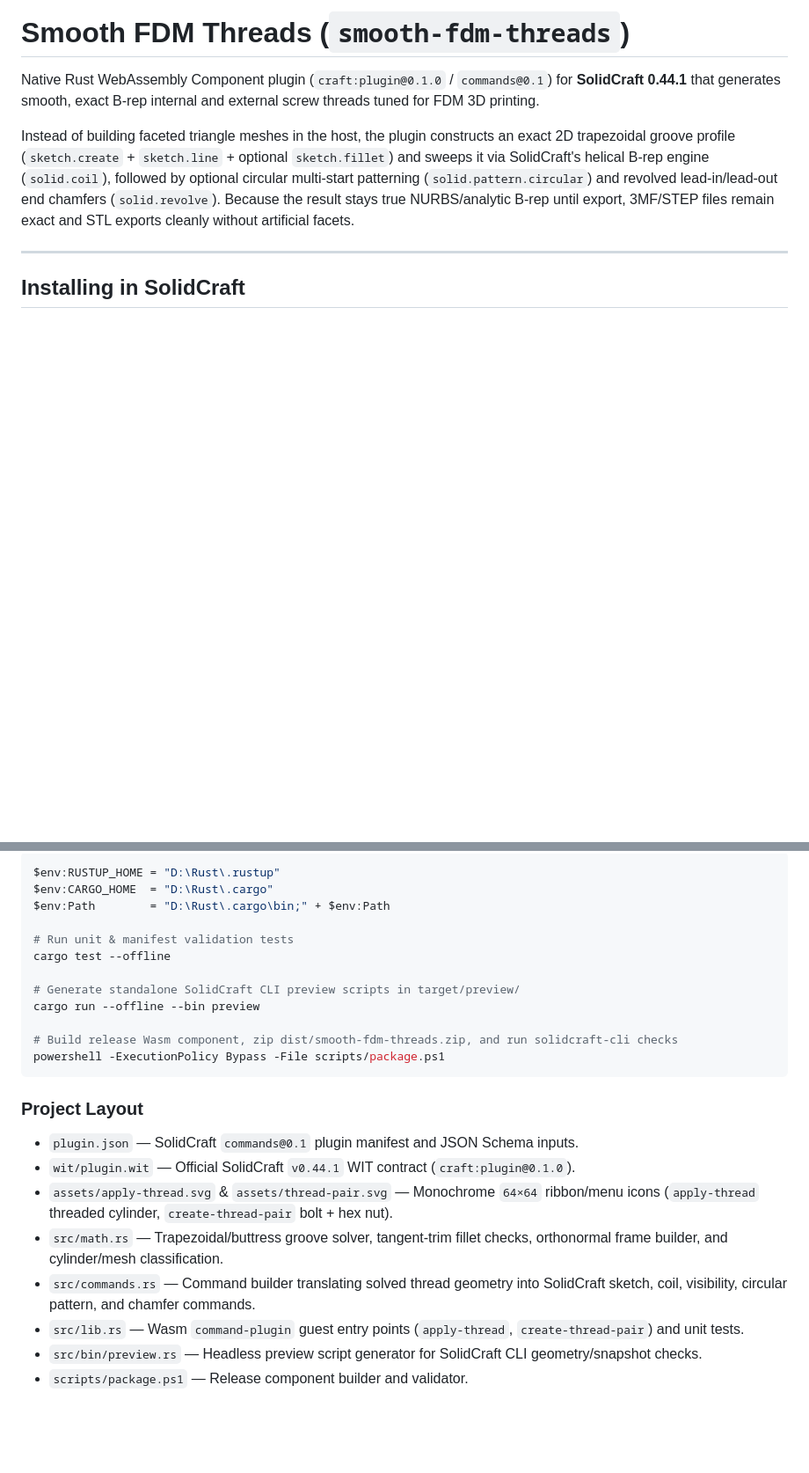
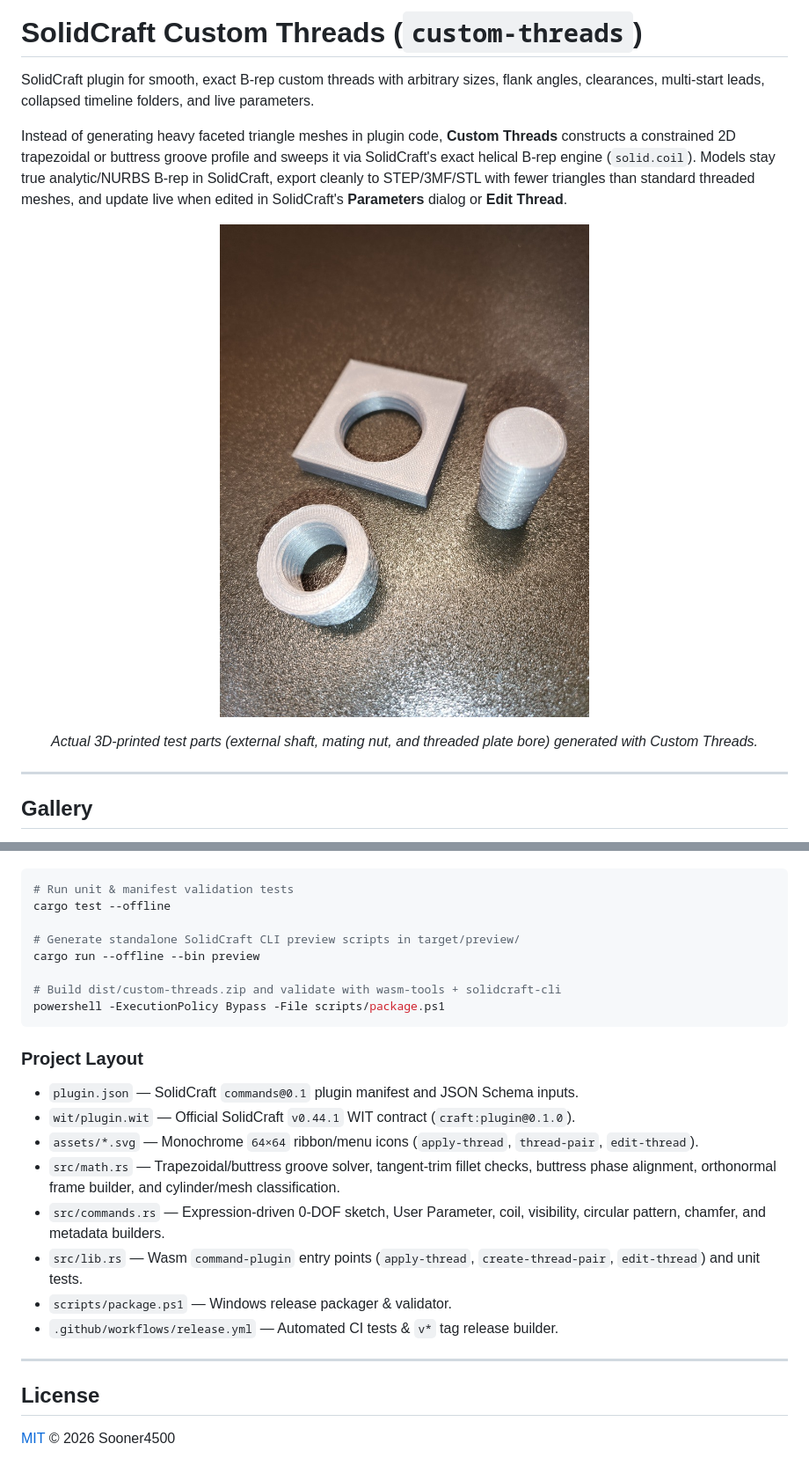
Before and after one commit to Sooner4500/solidcraft-custom-threads, a Markdown page: README.md, 2 parts joined by grey strips. Shown at 88% size. Rendered like a GitHub page; pictures changed too: docs/images/printed-test-parts.jpg (added); blank space fills up the shorter version.

````diff
--- a/README.md
+++ b/README.md
@@ -1,10 +1,17 @@
-# Smooth FDM Threads (`smooth-fdm-threads`)
+# SolidCraft Custom Threads (`custom-threads`)
 
-Native Rust WebAssembly Component plugin (`craft:plugin@0.1.0` / `commands@0.1`) for **SolidCraft 0.44.1** that generates smooth, exact B-rep internal and external screw threads tuned for FDM 3D printing.
+SolidCraft plugin for smooth, exact B-rep custom threads with arbitrary sizes, flank angles, clearances, multi-start leads, collapsed timeline folders, and live parameters.
 
-Instead of building faceted triangle meshes in the host, the plugin constructs an exact 2D trapezoidal groove profile (`sketch.create` + `sketch.line` + optional `sketch.fillet`) and sweeps it via SolidCraft's helical B-rep engine (`solid.coil`), followed by optional circular multi-start patterning (`solid.pattern.circular`) and revolved lead-in/lead-out end chamfers (`solid.revolve`). Because the result stays true NURBS/analytic B-rep until export, 3MF/STEP files remain exact and STL exports cleanly without artificial facets.
+Instead of generating heavy faceted triangle meshes in plugin code, **Custom Threads** constructs a constrained 2D trapezoidal or buttress groove profile and sweeps it via SolidCraft's exact helical B-rep engine (`solid.coil`). Models stay true analytic/NURBS B-rep in SolidCraft, export cleanly to STEP/3MF/STL with fewer triangles than standard threaded meshes, and update live when edited in SolidCraft's **Parameters** dialog or **Edit Thread**.
+
+<p align="center">
+  <img src="docs/images/printed-test-parts.jpg" alt="3D-printed bolt, nut, and threaded plate test parts generated with Custom Threads in SolidCraft" width="420" />
+</p>
+<p align="center">
+  <em>Actual 3D-printed test parts (external shaft, mating nut, and threaded plate bore) generated with Custom Threads.</em>
+</p>
 
 ---
 
-## Installing in SolidCraft
+## Gallery
 
@@ -73,16 +114,12 @@ This workspace targets `wasm32-unknown-unknown` packaged into a WebAssembly Comp
 
 ```powershell
-$env:RUSTUP_HOME = "D:\Rust\.rustup"
-$env:CARGO_HOME  = "D:\Rust\.cargo"
-$env:Path        = "D:\Rust\.cargo\bin;" + $env:Path
-
 # Run unit & manifest validation tests
 cargo test --offline
 
 # Generate standalone SolidCraft CLI preview scripts in target/preview/
 cargo run --offline --bin preview
 
-# Build release Wasm component, zip dist/smooth-fdm-threads.zip, and run solidcraft-cli checks
+# Build dist/custom-threads.zip and validate with wasm-tools + solidcraft-cli
 powershell -ExecutionPolicy Bypass -File scripts/package.ps1
 ```
 
@@ -90,9 +127,15 @@ powershell -ExecutionPolicy Bypass -File scripts/package.ps1
 
 - `plugin.json` — SolidCraft `commands@0.1` plugin manifest and JSON Schema inputs.
 - `wit/plugin.wit` — Official SolidCraft `v0.44.1` WIT contract (`craft:plugin@0.1.0`).
-- `assets/apply-thread.svg` & `assets/thread-pair.svg` — Monochrome `64×64` ribbon/menu icons (`apply-thread` threaded cylinder, `create-thread-pair` bolt + hex nut).
-- `src/math.rs` — Trapezoidal/buttress groove solver, tangent-trim fillet checks, orthonormal frame builder, and cylinder/mesh classification.
-- `src/commands.rs` — Command builder translating solved thread geometry into SolidCraft sketch, coil, visibility, circular pattern, and chamfer commands.
-- `src/lib.rs` — Wasm `command-plugin` guest entry points (`apply-thread`, `create-thread-pair`) and unit tests.
-- `src/bin/preview.rs` — Headless preview script generator for SolidCraft CLI geometry/snapshot checks.
-- `scripts/package.ps1` — Release component builder and validator.
+- `assets/*.svg` — Monochrome `64×64` ribbon/menu icons (`apply-thread`, `thread-pair`, `edit-thread`).
+- `src/math.rs` — Trapezoidal/buttress groove solver, tangent-trim fillet checks, buttress phase alignment, orthonormal frame builder, and cylinder/mesh classification.
+- `src/commands.rs` — Expression-driven 0-DOF sketch, User Parameter, coil, visibility, circular pattern, chamfer, and metadata builders.
+- `src/lib.rs` — Wasm `command-plugin` entry points (`apply-thread`, `create-thread-pair`, `edit-thread`) and unit tests.
+- `scripts/package.ps1` — Windows release packager & validator.
+- `.github/workflows/release.yml` — Automated CI tests & `v*` tag release builder.
+
+---
+
+## License
+
+[MIT](LICENSE) © 2026 Sooner4500
````
Also changed, not shown: other parts of README.md (+60 -26 lines), docs/images/buttress-2start-section.png (added), docs/images/fdm45-coaxial-section.png (added), docs/images/fdm45-pair-iso.png (added), docs/images/off-axis-shaft.png (added), 12 other files.
